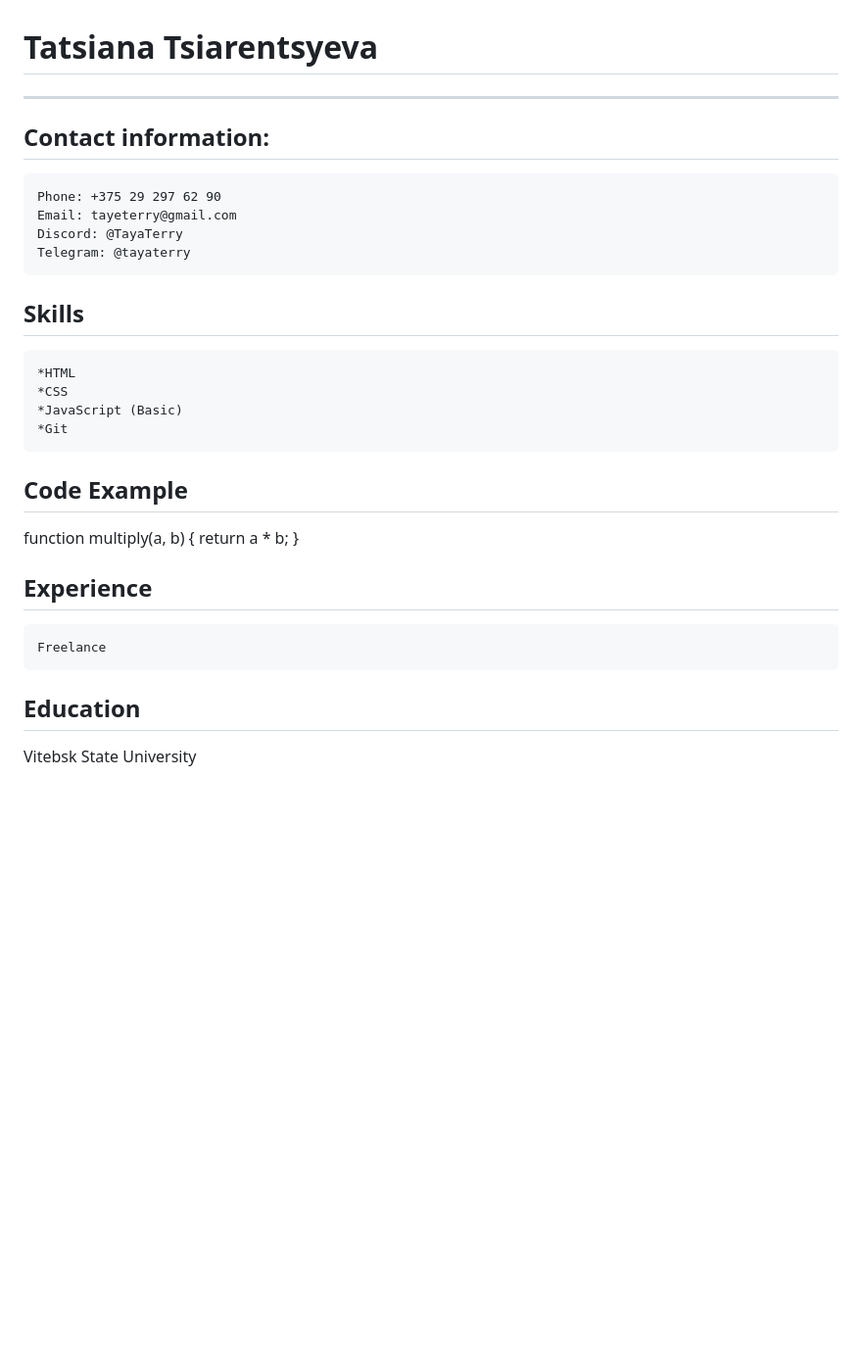
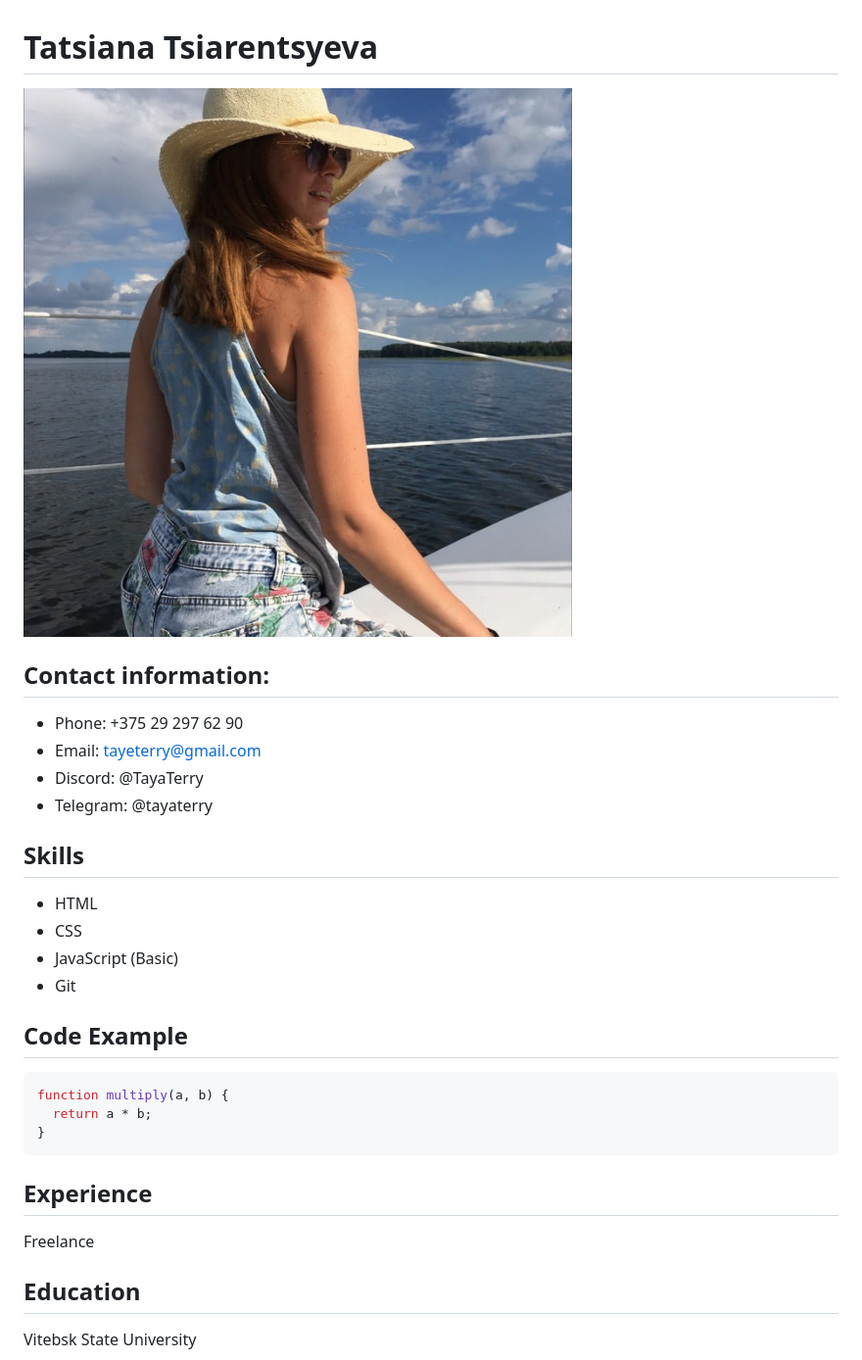
Before and after one commit to TanyaTerenteva/rsschool-cv0, a Markdown page: cv.md, the part around the change. Shown: that part at 98% size. Rendered like a GitHub page; pictures changed too: images/photo.jpg (added); blank space fills up the shorter version.

Commit message:
feat: add image

````diff
--- a/cv.md
+++ b/cv.md
@@ -1,23 +1,29 @@
 # Tatsiana Tsiarentsyeva
-__________________________________________________________________________________________________________________________________
+
+![Tatsiana Tsiarentsyeva](/images/photo.jpg)
+
 ## Contact information:
-    Phone: +375 29 297 62 90
-    Email: tayeterry@gmail.com
-    Discord: @TayaTerry
-    Telegram: @tayaterry
+ - Phone: +375 29 297 62 90
+ - Email: tayeterry@gmail.com
+ - Discord: @TayaTerry
+ - Telegram: @tayaterry
 
 ## Skills
-    *HTML
-    *CSS
-    *JavaScript (Basic)
-    *Git
+ - HTML
+ - CSS
+ - JavaScript (Basic)
+ - Git
 
 ## Code Example
+
+```javascript
 function multiply(a, b) {
   return a * b;
 }
+```
+
 ## Experience
-    Freelance
+Freelance
 
 ## Education
 Vitebsk State University
````
